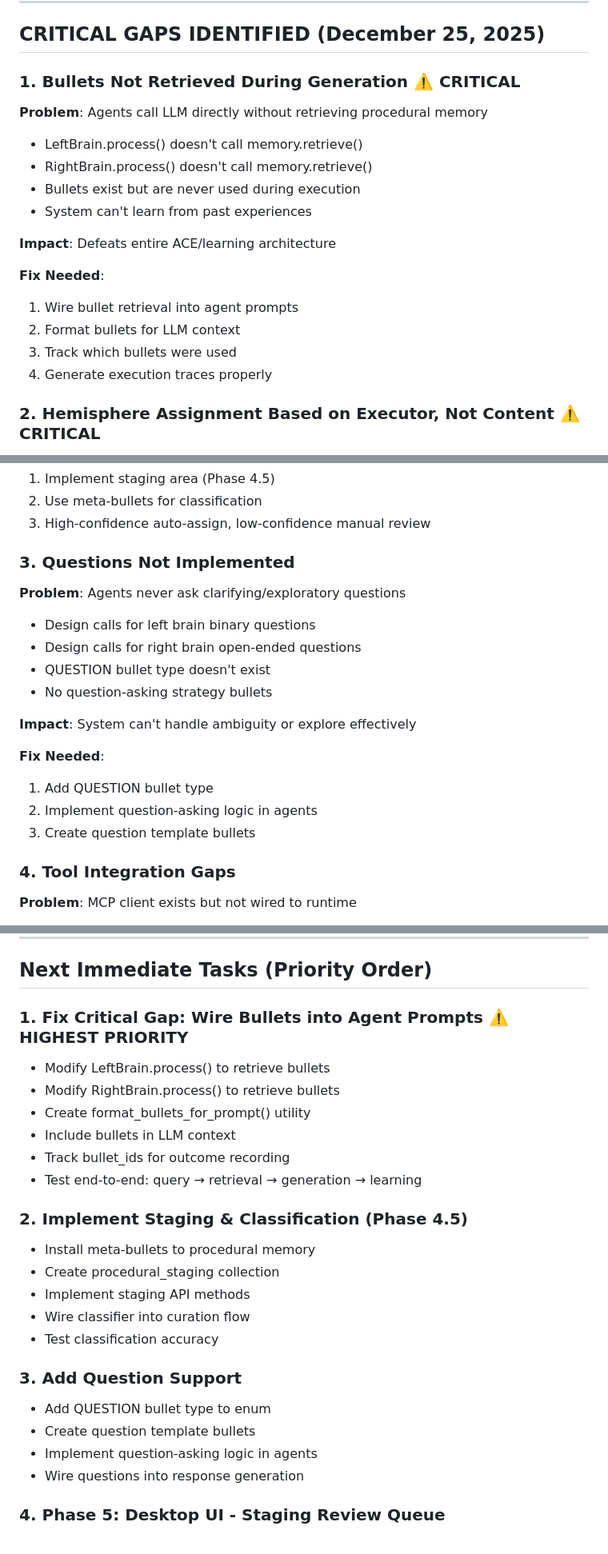
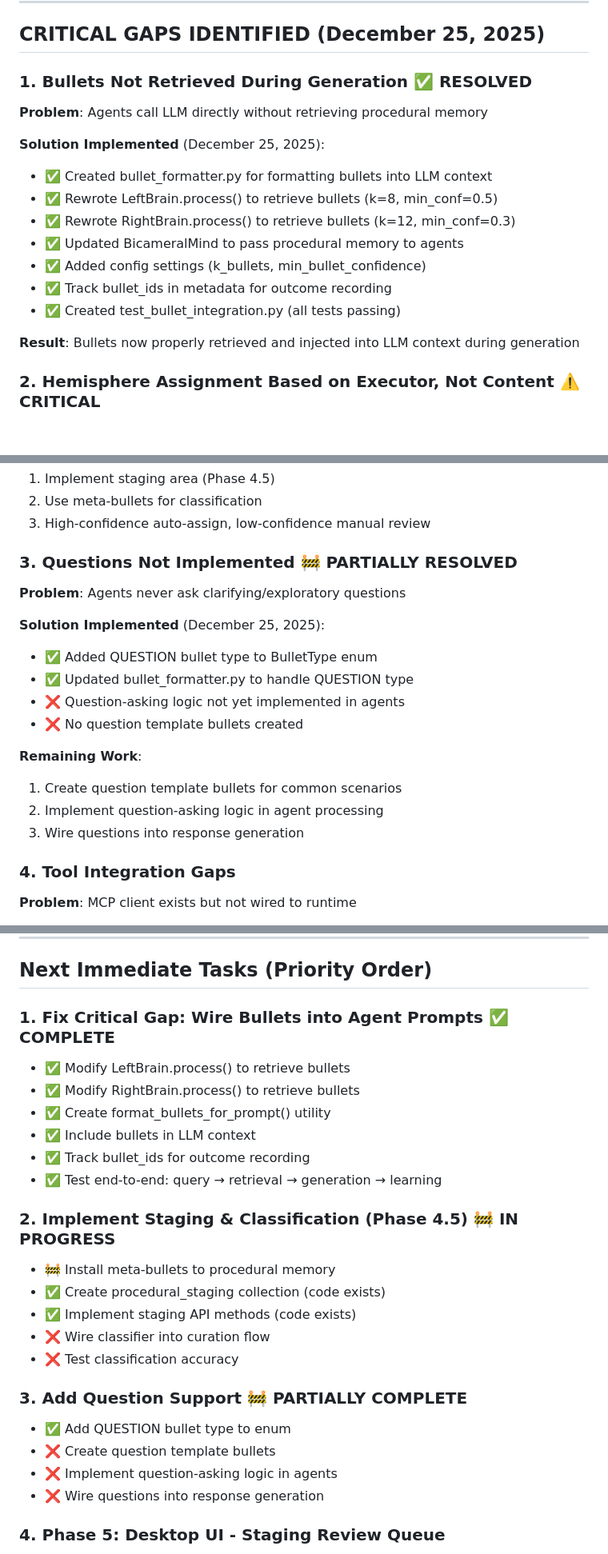
Before and after one commit to KhaineVulpana/BicameralMind, a Markdown page: docs/Bicameral_Mind_Checklist.md, 3 parts joined by grey strips. Shown at 80% size. Drawn GitHub-style; blank space fills up the shorter version.

Commit message:
Update checklist: Mark Critical Gaps #1 and #3 as resolved
- Critical Gap #1 (Bullets Not Retrieved): ✅ RESOLVED
  - Created bullet_formatter.py
  - Rewrote LeftBrain/RightBrain to retrieve bullets
  - Added config settings and tests

- Critical Gap #3 (Questions): 🚧 PARTIALLY RESOLVED
  - Added QUESTION bullet type
  - Updated formatter
  - Question logic pending

- Updated "Next Immediate Tasks" section
  - Task #1 marked complete
  - Task #2 (Phase 4.5) marked in progress
  - Task #3 marked partially complete

🤖 Generated with [Claude Code](https://claude.com/claude-code)

Co-Authored-By: Claude Sonnet 4.5 <noreply@anthropic.com>

```diff
--- a/docs/Bicameral_Mind_Checklist.md
+++ b/docs/Bicameral_Mind_Checklist.md
@@ -262,20 +265,19 @@ Last Updated: December 25, 2025
 
 ## CRITICAL GAPS IDENTIFIED (December 25, 2025)
 
-### 1. Bullets Not Retrieved During Generation ⚠️ CRITICAL
+### 1. Bullets Not Retrieved During Generation ✅ RESOLVED
 **Problem**: Agents call LLM directly without retrieving procedural memory
-- LeftBrain.process() doesn't call memory.retrieve()
-- RightBrain.process() doesn't call memory.retrieve()
-- Bullets exist but are never used during execution
-- System can't learn from past experiences
 
-**Impact**: Defeats entire ACE/learning architecture
+**Solution Implemented** (December 25, 2025):
+- ✅ Created bullet_formatter.py for formatting bullets into LLM context
+- ✅ Rewrote LeftBrain.process() to retrieve bullets (k=8, min_conf=0.5)
+- ✅ Rewrote RightBrain.process() to retrieve bullets (k=12, min_conf=0.3)
+- ✅ Updated BicameralMind to pass procedural memory to agents
+- ✅ Added config settings (k_bullets, min_bullet_confidence)
+- ✅ Track bullet_ids in metadata for outcome recording
+- ✅ Created test_bullet_integration.py (all tests passing)
 
-**Fix Needed**:
-1. Wire bullet retrieval into agent prompts
-2. Format bullets for LLM context
-3. Track which bullets were used
-4. Generate execution traces properly
+**Result**: Bullets now properly retrieved and injected into LLM context during generation
 
 ### 2. Hemisphere Assignment Based on Executor, Not Content ⚠️ CRITICAL
 **Problem**: Bullets assigned to hemisphere based on which agent executed, not insight cognitive style
@@ -290,19 +292,19 @@ Last Updated: December 25, 2025
 2. Use meta-bullets for classification
 3. High-confidence auto-assign, low-confidence manual review
 
-### 3. Questions Not Implemented
+### 3. Questions Not Implemented 🚧 PARTIALLY RESOLVED
 **Problem**: Agents never ask clarifying/exploratory questions
-- Design calls for left brain binary questions
-- Design calls for right brain open-ended questions
-- QUESTION bullet type doesn't exist
-- No question-asking strategy bullets
 
-**Impact**: System can't handle ambiguity or explore effectively
+**Solution Implemented** (December 25, 2025):
+- ✅ Added QUESTION bullet type to BulletType enum
+- ✅ Updated bullet_formatter.py to handle QUESTION type
+- ❌ Question-asking logic not yet implemented in agents
+- ❌ No question template bullets created
 
-**Fix Needed**:
-1. Add QUESTION bullet type
-2. Implement question-asking logic in agents
-3. Create question template bullets
+**Remaining Work**:
+1. Create question template bullets for common scenarios
+2. Implement question-asking logic in agent processing
+3. Wire questions into response generation
 
 ### 4. Tool Integration Gaps
 **Problem**: MCP client exists but not wired to runtime
@@ -443,26 +445,26 @@ Last Updated: December 25, 2025
 
 ## Next Immediate Tasks (Priority Order)
 
-### 1. **Fix Critical Gap: Wire Bullets into Agent Prompts** ⚠️ HIGHEST PRIORITY
-   - Modify LeftBrain.process() to retrieve bullets
-   - Modify RightBrain.process() to retrieve bullets
-   - Create format_bullets_for_prompt() utility
-   - Include bullets in LLM context
-   - Track bullet_ids for outcome recording
-   - Test end-to-end: query → retrieval → generation → learning
+### 1. **Fix Critical Gap: Wire Bullets into Agent Prompts** ✅ COMPLETE
+   - ✅ Modify LeftBrain.process() to retrieve bullets
+   - ✅ Modify RightBrain.process() to retrieve bullets
+   - ✅ Create format_bullets_for_prompt() utility
+   - ✅ Include bullets in LLM context
+   - ✅ Track bullet_ids for outcome recording
+   - ✅ Test end-to-end: query → retrieval → generation → learning
 
-### 2. **Implement Staging & Classification** (Phase 4.5)
-   - Install meta-bullets to procedural memory
-   - Create procedural_staging collection
-   - Implement staging API methods
-   - Wire classifier into curation flow
-   - Test classification accuracy
+### 2. **Implement Staging & Classification** (Phase 4.5) 🚧 IN PROGRESS
+   - 🚧 Install meta-bullets to procedural memory
+   - ✅ Create procedural_staging collection (code exists)
+   - ✅ Implement staging API methods (code exists)
+   - ❌ Wire classifier into curation flow
+   - ❌ Test classification accuracy
 
-### 3. **Add Question Support**
-   - Add QUESTION bullet type to enum
-   - Create question template bullets
-   - Implement question-asking logic in agents
-   - Wire questions into response generation
+### 3. **Add Question Support** 🚧 PARTIALLY COMPLETE
+   - ✅ Add QUESTION bullet type to enum
+   - ❌ Create question template bullets
+   - ❌ Implement question-asking logic in agents
+   - ❌ Wire questions into response generation
 
 ### 4. **Phase 5: Desktop UI - Staging Review Queue**
    - Create bullet review page
```
Also changed, not shown: other parts of docs/Bicameral_Mind_Checklist.md (+6 -3 lines).
